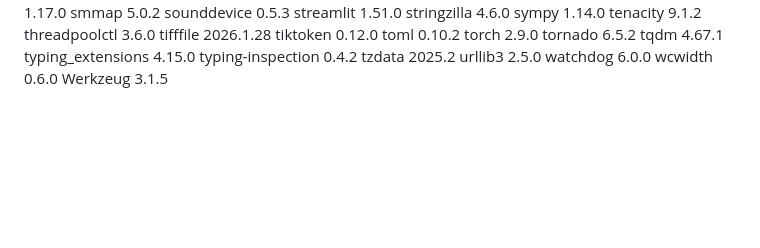
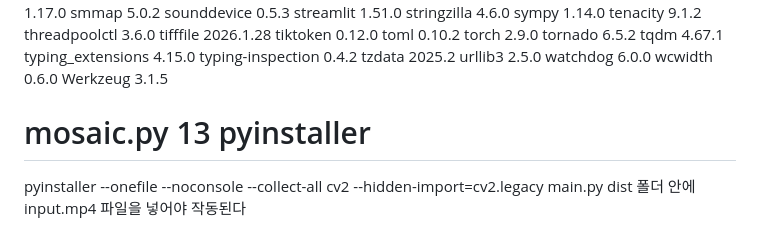
Before and after one commit to bandit1397/v_mosaic, a Markdown page: README.md, the part around the change. Rendered like a GitHub page; blank space fills up the shorter version.

```diff
--- a/README.md
+++ b/README.md
@@ -104,3 +104,7 @@ urllib3                   2.5.0
 watchdog                  6.0.0
 wcwidth                   0.6.0
 Werkzeug                  3.1.5
+
+# mosaic.py 13 pyinstaller
+pyinstaller --onefile --noconsole --collect-all cv2 --hidden-import=cv2.legacy main.py
+dist 폴더 안에 input.mp4 파일을 넣어야 작동된다
```
